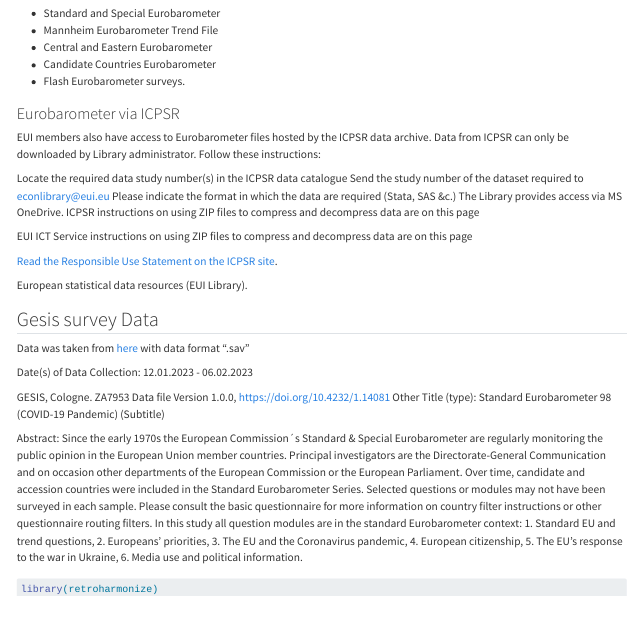
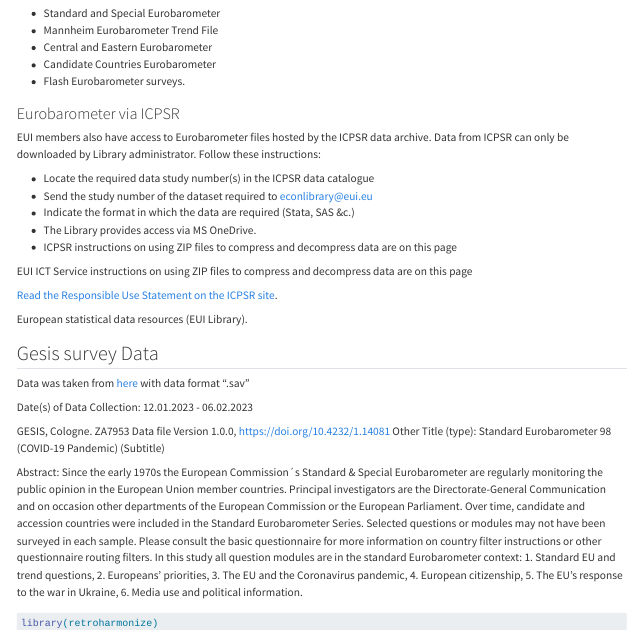
Before and after one commit to ake123/Eurobarometer, a Quarto document (survey.qmd): the page in a window 1100 px wide, from 220 px down. Rendered offline with R 4.5, knitr and Pandoc in place of Quarto, with nearby package versions.

Commit message:
some changes

```diff
--- a/survey.qmd
+++ b/survey.qmd
@@ -27,11 +27,11 @@
 
 EUI members also have access to Eurobarometer files hosted by the ICPSR data archive. Data from ICPSR can only be downloaded by Library administrator. Follow these instructions:
 
-Locate the required data study number(s) in the ICPSR data catalogue
-Send the study number of the dataset required to econlibrary@eui.eu
-Please indicate the format in which the data are required (Stata, SAS &c.)
-The Library provides access via MS OneDrive.
-ICPSR instructions on using ZIP files to compress and decompress data are on this page
+- Locate the required data study number(s) in the ICPSR data catalogue
+- Send the study number of the dataset required to econlibrary@eui.eu
+- Indicate the format in which the data are required (Stata, SAS &c.)
+- The Library provides access via MS OneDrive.
+- ICPSR instructions on using ZIP files to compress and decompress data are on this page
 
 EUI ICT Service instructions on using ZIP files to compress and decompress data are on this page
 
```
